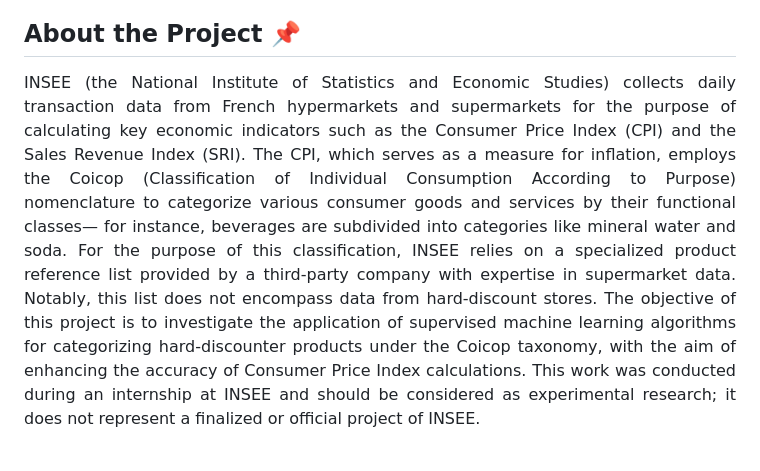
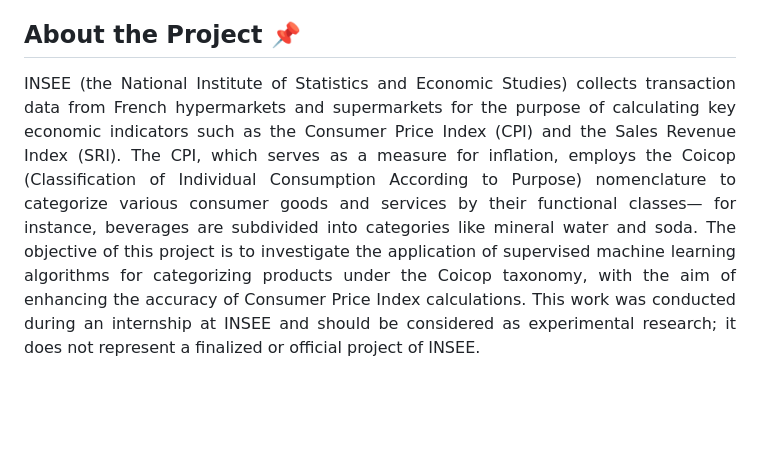
Before and after one commit to JulienPeignon/supervised-learning-coicop, a Markdown page: README.md, the part around the change. Rendered like a GitHub page; blank space fills up the shorter version.

```diff
--- a/README.md
+++ b/README.md
@@ -34,7 +34,7 @@
 ## About the Project 📌
 
 <p align="justify">
-INSEE (the National Institute of Statistics and Economic Studies) collects daily transaction data from French hypermarkets and supermarkets for the purpose of calculating key economic indicators such as the Consumer Price Index (CPI) and the Sales Revenue Index (SRI). The CPI, which serves as a measure for inflation, employs the Coicop (Classification of Individual Consumption According to Purpose) nomenclature to categorize various consumer goods and services by their functional classes— for instance, beverages are subdivided into categories like mineral water and soda. For the purpose of this classification, INSEE relies on a specialized product reference list provided by a third-party company with expertise in supermarket data. Notably, this list does not encompass data from hard-discount stores. The objective of this project is to investigate the application of supervised machine learning algorithms for categorizing hard-discounter products under the Coicop taxonomy, with the aim of enhancing the accuracy of Consumer Price Index calculations. This work was conducted during an internship at INSEE and should be considered as experimental research; it does not represent a finalized or official project of INSEE.
+INSEE (the National Institute of Statistics and Economic Studies) collects transaction data from French hypermarkets and supermarkets for the purpose of calculating key economic indicators such as the Consumer Price Index (CPI) and the Sales Revenue Index (SRI). The CPI, which serves as a measure for inflation, employs the Coicop (Classification of Individual Consumption According to Purpose) nomenclature to categorize various consumer goods and services by their functional classes— for instance, beverages are subdivided into categories like mineral water and soda. The objective of this project is to investigate the application of supervised machine learning algorithms for categorizing products under the Coicop taxonomy, with the aim of enhancing the accuracy of Consumer Price Index calculations. This work was conducted during an internship at INSEE and should be considered as experimental research; it does not represent a finalized or official project of INSEE.
 </p>
 
 <br />
```
